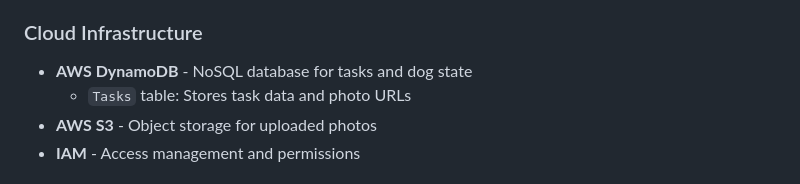
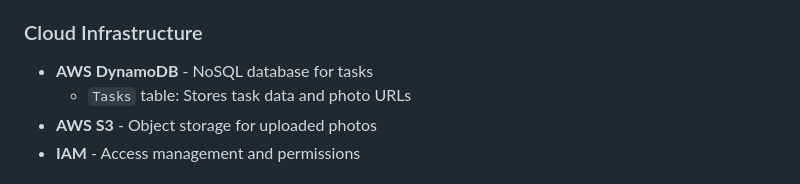
Before and after one commit to Panera43/Dog-ate-my-homework, a Markdown page: README.md, the part around the change. Rendered like a GitHub page.

Commit message:
Made small change to tech stack

```diff
--- a/README.md
+++ b/README.md
@@ -51,7 +51,7 @@ Kibble is a productivity app, where the user creates tasks that need to be compl
 - **flask-cors** - Cross-origin resource sharing
 
 ### Cloud Infrastructure
-- **AWS DynamoDB** - NoSQL database for tasks and dog state
+- **AWS DynamoDB** - NoSQL database for tasks
   - `Tasks` table: Stores task data and photo URLs
 - **AWS S3** - Object storage for uploaded photos
 - **IAM** - Access management and permissions
```
